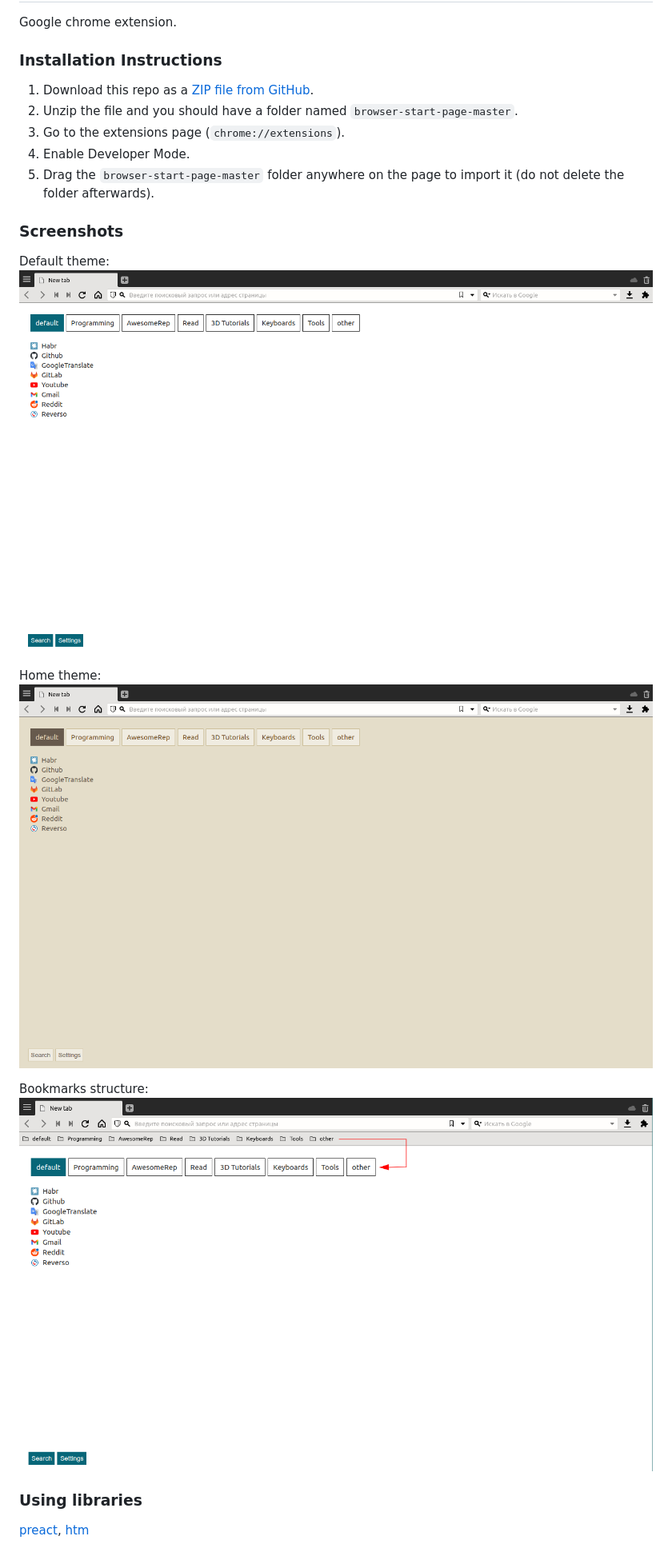
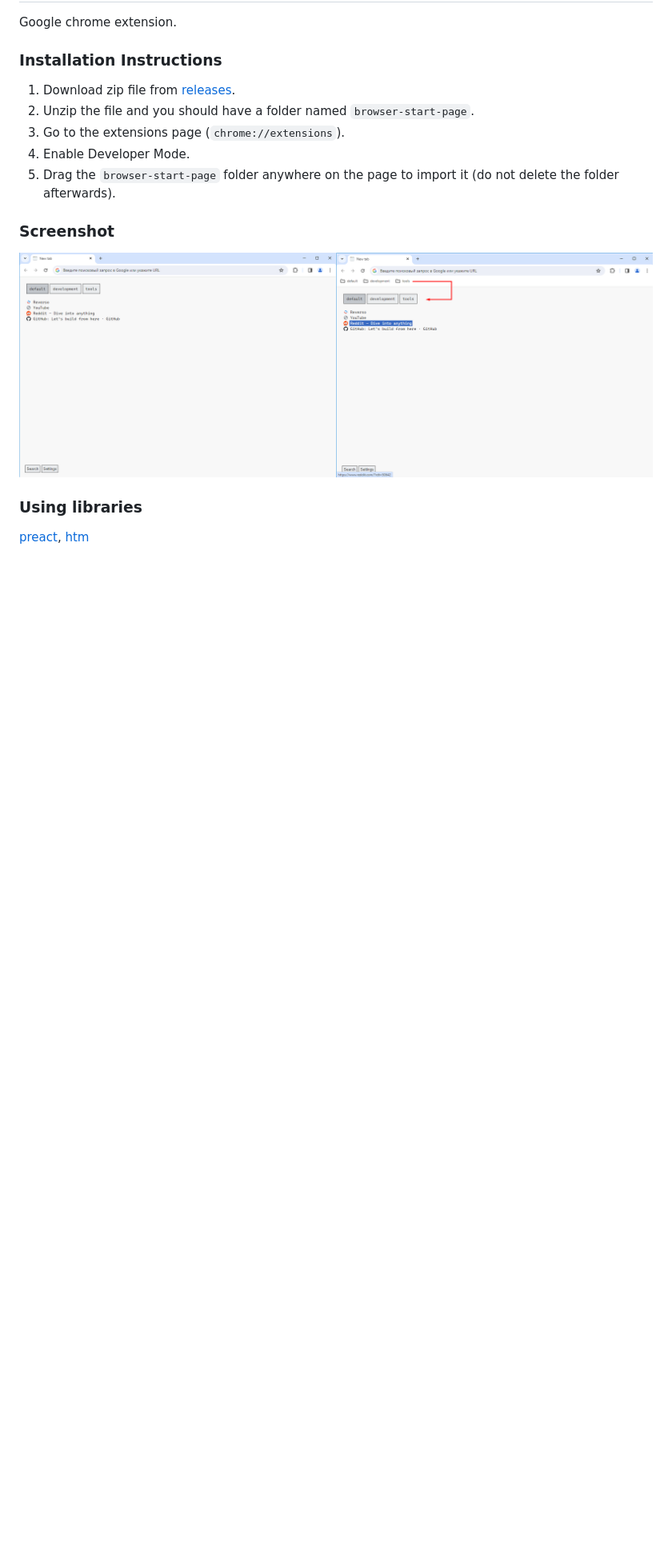
Before and after one commit to darteil/browser-start-page, a Markdown page: README.md, the part around the change. Shown at 80% size. Drawn GitHub-style; pictures changed too: media/screen.png (added), media/screen1.png (deleted), media/screen2.png (deleted); blank space fills up the shorter version.

```diff
--- a/README.md
+++ b/README.md
@@ -4,22 +4,15 @@ Google chrome extension.
 
 ### Installation Instructions
 
-1. Download this repo as a [ZIP file from GitHub](https://github.com/darteil/browser-start-page/archive/refs/heads/master.zip).
-2. Unzip the file and you should have a folder named `browser-start-page-master`.
+1. Download zip file from [releases](https://github.com/darteil/browser-start-page/releases).
+2. Unzip the file and you should have a folder named `browser-start-page`.
 3. Go to the extensions page (`chrome://extensions`).
 4. Enable Developer Mode.
-5. Drag the `browser-start-page-master` folder anywhere on the page to import it (do not delete the folder afterwards).
+5. Drag the `browser-start-page` folder anywhere on the page to import it (do not delete the folder afterwards).
 
-### Screenshots
+### Screenshot
 
-Default theme:
-![](./media/screen1.png)
-
-Home theme:
-![](./media/screen2.png)
-
-Bookmarks structure:
-![](./media/screen3.png)
+![](./media/screen.png)
 
 ### Using libraries
 
```
